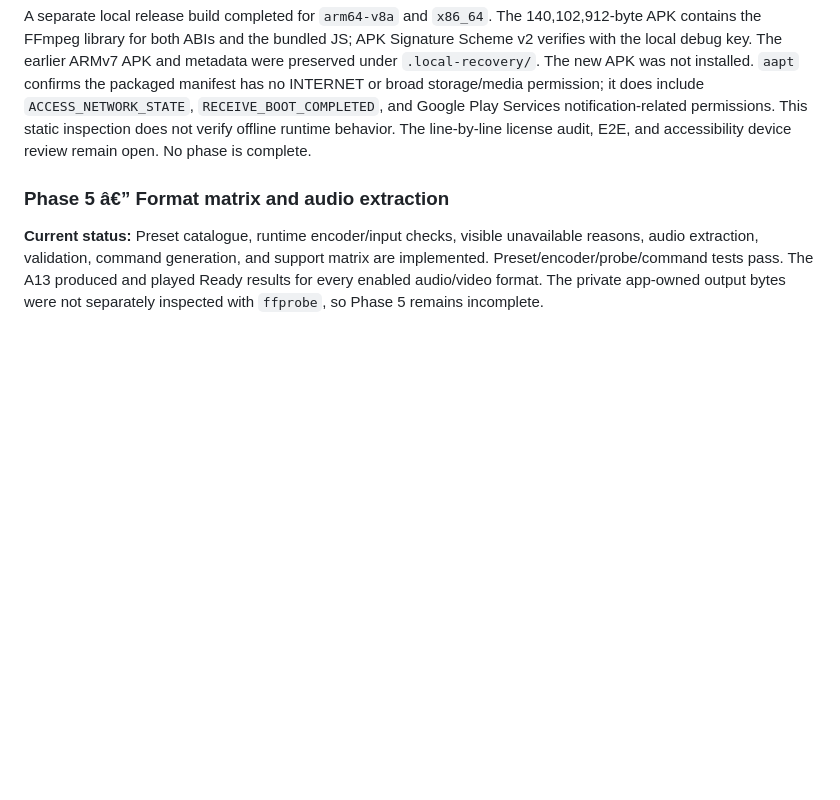
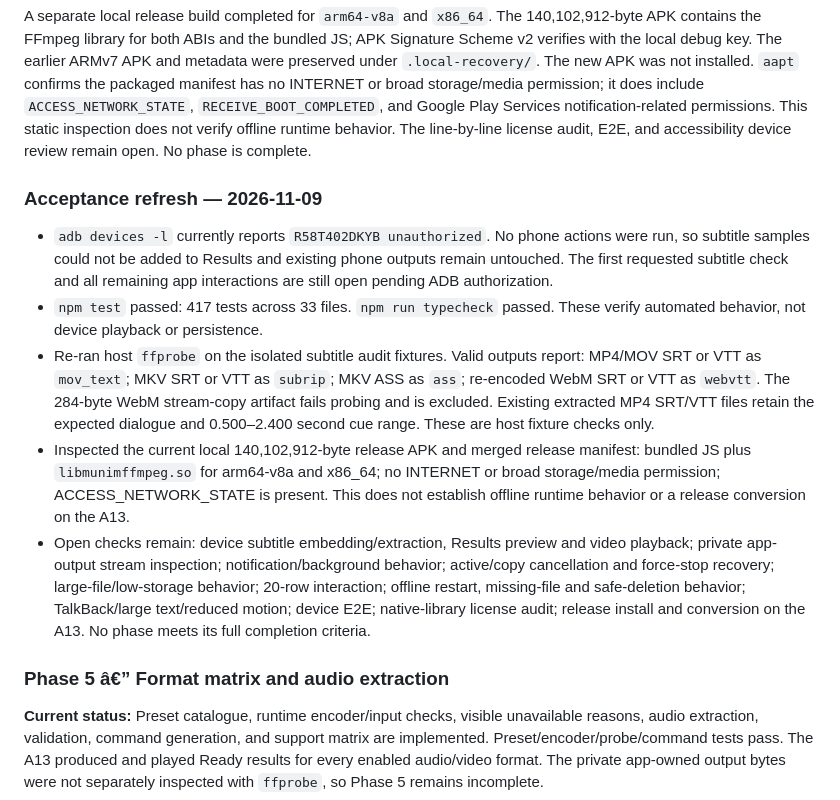
Before and after one commit to shazzark/transmute, a Markdown page: implementation-plan.md, the part around the change. Drawn GitHub-style; blank space fills up the shorter version.

Commit message:
docs: refresh A13 acceptance evidence

```diff
--- a/implementation-plan.md
+++ b/implementation-plan.md
@@ -221,6 +221,14 @@ Although the owner reported the A13 unlocked and authorized, host ADB still retu
 
 A separate local release build completed for `arm64-v8a` and `x86_64`. The 140,102,912-byte APK contains the FFmpeg library for both ABIs and the bundled JS; APK Signature Scheme v2 verifies with the local debug key. The earlier ARMv7 APK and metadata were preserved under `.local-recovery/`. The new APK was not installed. `aapt` confirms the packaged manifest has no INTERNET or broad storage/media permission; it does include `ACCESS_NETWORK_STATE`, `RECEIVE_BOOT_COMPLETED`, and Google Play Services notification-related permissions. This static inspection does not verify offline runtime behavior. The line-by-line license audit, E2E, and accessibility device review remain open. No phase is complete.
 
+### Acceptance refresh — 2026-11-09
+
+- `adb devices -l` currently reports `R58T402DKYB unauthorized`. No phone actions were run, so subtitle samples could not be added to Results and existing phone outputs remain untouched. The first requested subtitle check and all remaining app interactions are still open pending ADB authorization.
+- `npm test` passed: 417 tests across 33 files. `npm run typecheck` passed. These verify automated behavior, not device playback or persistence.
+- Re-ran host `ffprobe` on the isolated subtitle audit fixtures. Valid outputs report: MP4/MOV SRT or VTT as `mov_text`; MKV SRT or VTT as `subrip`; MKV ASS as `ass`; re-encoded WebM SRT or VTT as `webvtt`. The 284-byte WebM stream-copy artifact fails probing and is excluded. Existing extracted MP4 SRT/VTT files retain the expected dialogue and 0.500–2.400 second cue range. These are host fixture checks only.
+- Inspected the current local 140,102,912-byte release APK and merged release manifest: bundled JS plus `libmunimffmpeg.so` for arm64-v8a and x86_64; no INTERNET or broad storage/media permission; ACCESS_NETWORK_STATE is present. This does not establish offline runtime behavior or a release conversion on the A13.
+- Open checks remain: device subtitle embedding/extraction, Results preview and video playback; private app-output stream inspection; notification/background behavior; active/copy cancellation and force-stop recovery; large-file/low-storage behavior; 20-row interaction; offline restart, missing-file and safe-deletion behavior; TalkBack/large text/reduced motion; device E2E; native-library license audit; release install and conversion on the A13. No phase meets its full completion criteria.
+
 ### Phase 5 â€” Format matrix and audio extraction
 
 **Current status:** Preset catalogue, runtime encoder/input checks, visible unavailable reasons, audio extraction, validation, command generation, and support matrix are implemented. Preset/encoder/probe/command tests pass. The A13 produced and played Ready results for every enabled audio/video format. The private app-owned output bytes were not separately inspected with `ffprobe`, so Phase 5 remains incomplete.
```
Also changed, not shown: tasks.md (+9 -1 lines).
